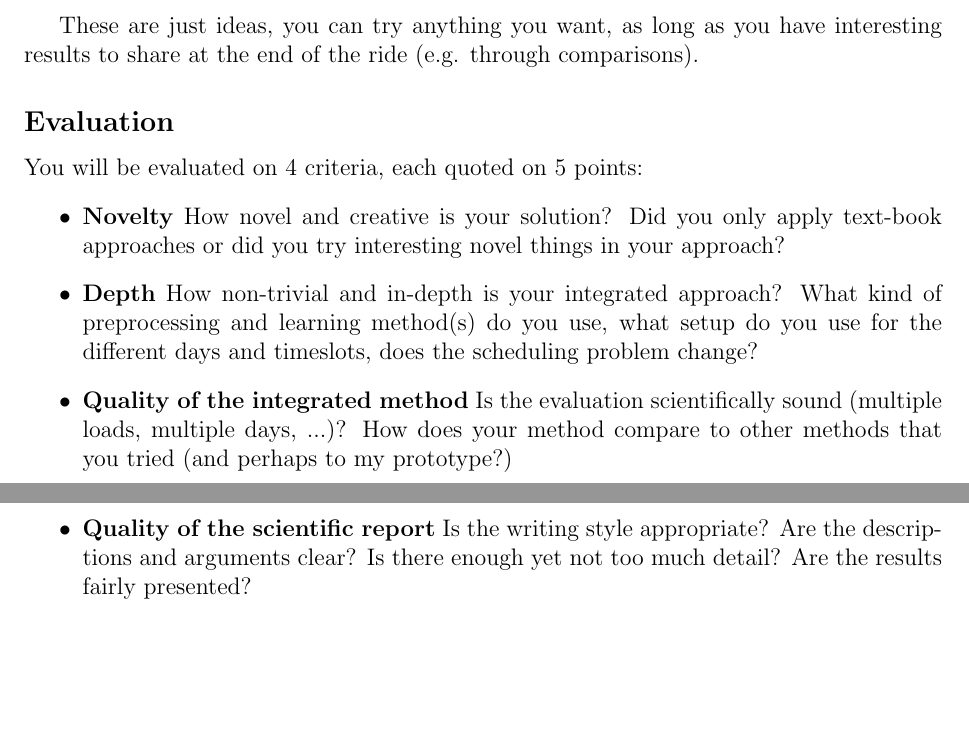
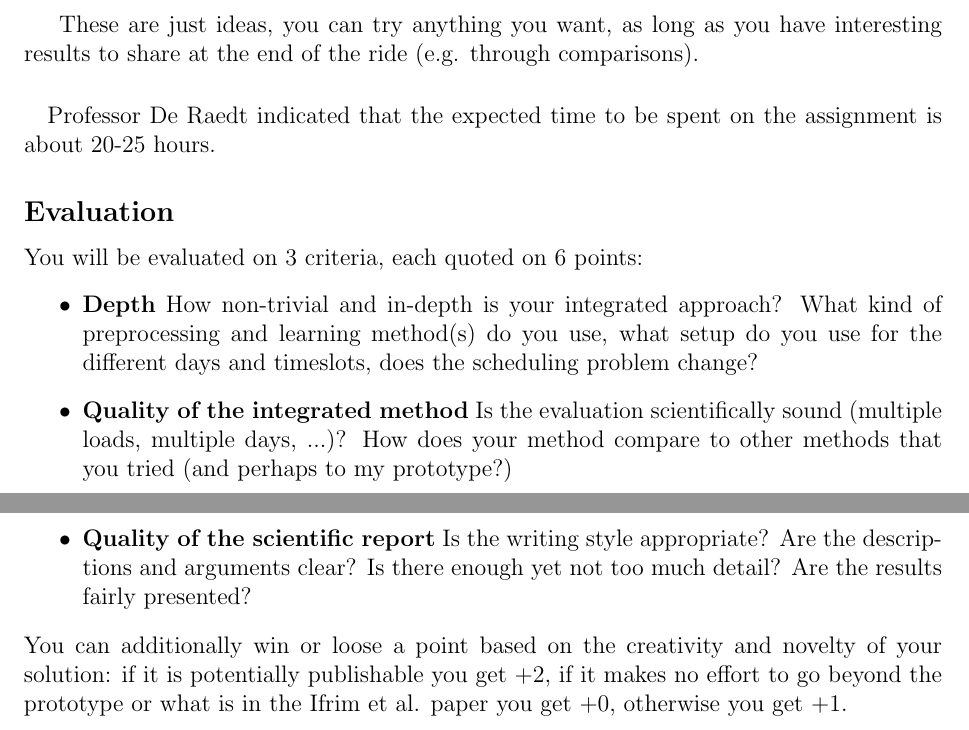
Before and after one commit to tias/capita_CPmeetsML, a LaTeX document (capita_CPmeetsML_partB.tex): two parts of pages 6 and 7 of 7, joined at a grey line, cut so that both start at the same text, the shorter picture padded with empty space. Compiled offline with pdfLaTeX.

Commit message:
description: expected time and 3 criteria+bonus points

```diff
--- a/capita_CPmeetsML_partB.tex
+++ b/capita_CPmeetsML_partB.tex
@@ -148,13 +148,16 @@ Apart from the evaluation, there are many many things you can try to obtain bett
 
 These are just ideas, you can try anything you want, as long as you have interesting results to share at the end of the ride (e.g. through comparisons).
 
+\paragraph{}
+Professor De Raedt indicated that the expected time to be spent on the assignment is about 20-25 hours.
+
 \subsection*{Evaluation}
-You will be evaluated on 4 criteria, each quoted on 5 points:
+You will be evaluated on 3 criteria, each quoted on 6 points:
 \begin{itemize}
-\item \textbf{Novelty} How novel and creative is your solution? Did you only apply text-book approaches or did you try interesting novel things in your approach?
 \item \textbf{Depth} How non-trivial and in-depth is your integrated approach? What kind of preprocessing and learning method(s) do you use, what setup do you use for the different days and timeslots, does the scheduling problem change?
 \item \textbf{Quality of the integrated method} Is the evaluation scientifically sound (multiple loads, multiple days, ...)? How does your method compare to other methods that you tried (and perhaps to my prototype?)
 \item \textbf{Quality of the scientific report} Is the writing style appropriate? Are the descriptions and arguments clear? Is there enough yet not too much detail? Are the results fairly presented?
 \end{itemize}
+You can additionally win or loose a point based on the creativity and novelty of your solution: if it is potentially publishable you get +2, if it makes no effort to go beyond the prototype or what is in the Ifrim et al. paper you get +0, otherwise you get +1.
 
 \end{document}
```
Also changed, not shown: capita_CPmeetsML_partB.pdf.
